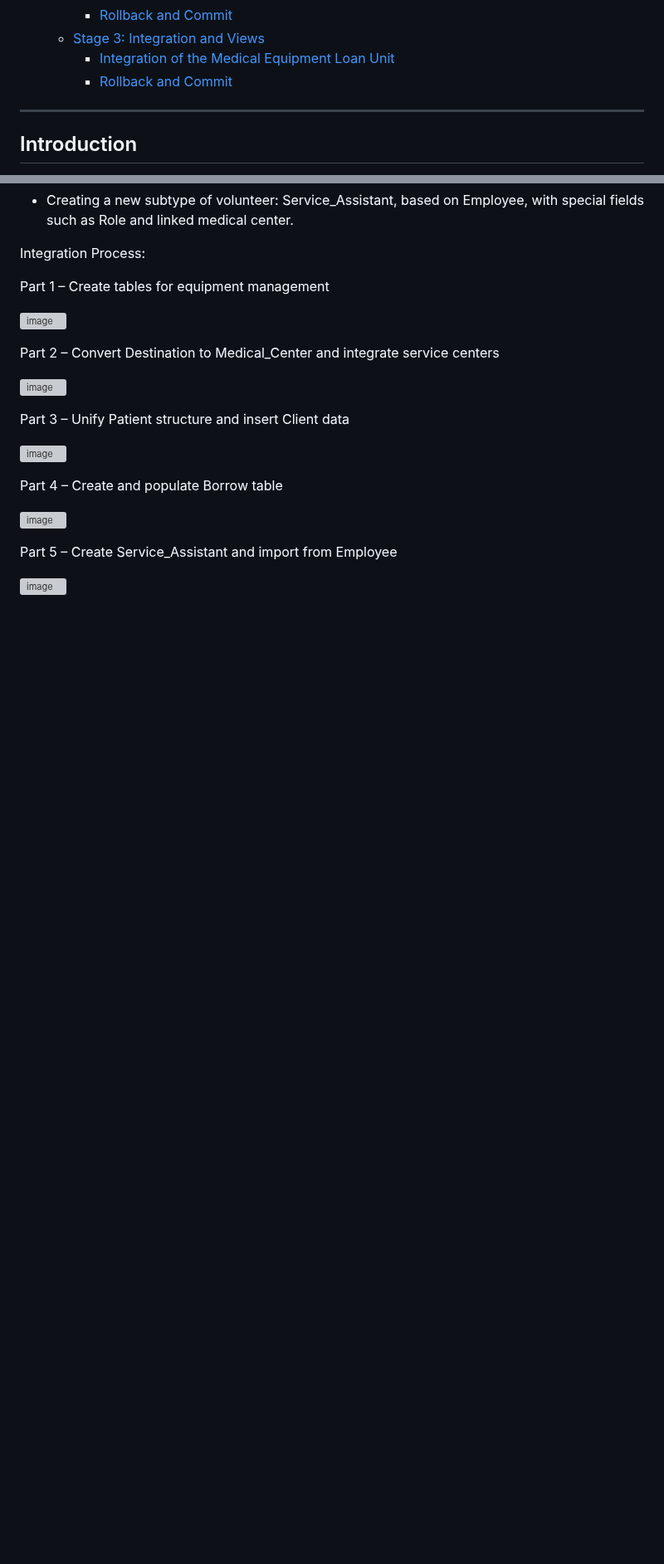
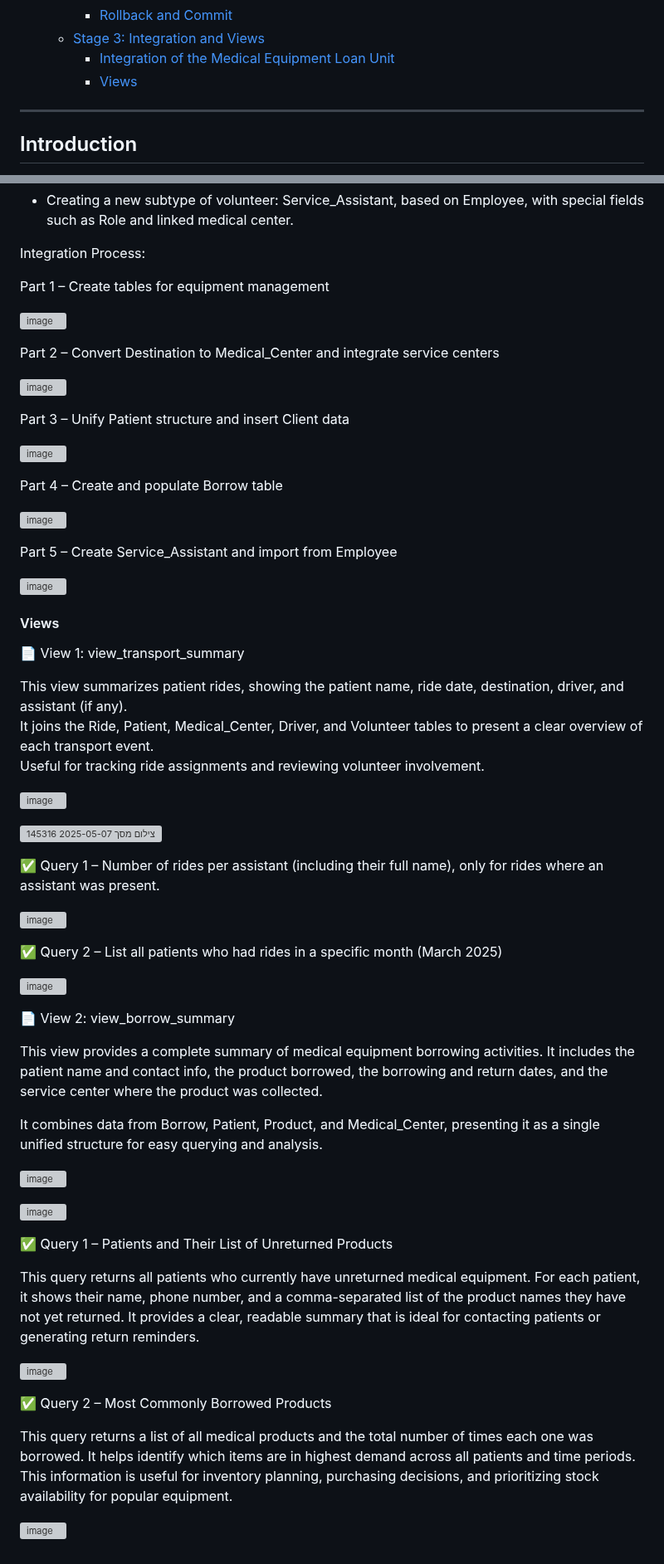
Before and after one commit to Kopolovich/DBProject_0464_1940, a Markdown page: README.md, 2 parts joined by grey strips. Shown at 83% size. Drawn GitHub-style; blank space fills up the shorter version; grey boxes are pictures that could not be loaded.

```diff
--- a/README.md
+++ b/README.md
@@ -28,7 +28,7 @@
      - [Rollback and Commit](#rollback-and-commit)
    - [Stage 3: Integration and Views](#stage-3-integration-and-views)
      - [Integration of the Medical Equipment Loan Unit](#integration-of-the-medical-equipment-loan-unit)
-     - [Rollback and Commit](#rollback-and-commit)
+     - [Views](#views)
 ---
 
 ## Introduction
@@ -386,3 +386,57 @@ Integration Process:
   Part 5 – Create Service_Assistant and import from Employee
 
 ![image](https://github.com/user-attachments/assets/5d75a08d-3057-40bd-bc05-29bed0f06726)
+
+
+#### Views
+
+📄 View 1: view_transport_summary
+
+This view summarizes patient rides, showing the patient name, ride date, destination, driver, and assistant (if any).
+It joins the Ride, Patient, Medical_Center, Driver, and Volunteer tables to present a clear overview of each transport event.
+Useful for tracking ride assignments and reviewing volunteer involvement.
+
+![image](https://github.com/user-attachments/assets/a748ec43-6944-4875-bc57-9d281292caa1)
+
+![צילום מסך 2025-05-07 145316](https://github.com/user-attachments/assets/851cd171-1a87-44e3-baab-f792d4a3fcd2)
+
+
+✅ Query 1 – Number of rides per assistant (including their full name), only for rides where an assistant was present.
+
+![image](https://github.com/user-attachments/assets/51e44027-9d4d-44a2-935d-c3c7615e52b0)
+
+
+✅ Query 2 – List all patients who had rides in a specific month (March 2025)
+
+![image](https://github.com/user-attachments/assets/40ebd9bd-9270-46b2-9839-0da9c66790e9)
+
+
+
+📄 View 2: view_borrow_summary
+
+This view provides a complete summary of medical equipment borrowing activities.
+It includes the patient name and contact info, the product borrowed, the borrowing and return dates, and the service center where the product was collected.
+
+It combines data from Borrow, Patient, Product, and Medical_Center, presenting it as a single unified structure for easy querying and analysis.
+
+![image](https://github.com/user-attachments/assets/3e0b1980-35a6-4e69-84fb-17b5b16799e1)
+
+![image](https://github.com/user-attachments/assets/d4f51335-8682-4a9d-a7f9-3d88f4729250)
+
+
+✅ Query 1 – Patients and Their List of Unreturned Products
+
+This query returns all patients who currently have unreturned medical equipment.
+For each patient, it shows their name, phone number, and a comma-separated list of the product names they have not yet returned.
+It provides a clear, readable summary that is ideal for contacting patients or generating return reminders.
+
+![image](https://github.com/user-attachments/assets/456457cd-b239-487d-a762-a10131828037)
+
+
+✅ Query 2 – Most Commonly Borrowed Products
+
+This query returns a list of all medical products and the total number of times each one was borrowed.
+It helps identify which items are in highest demand across all patients and time periods.
+This information is useful for inventory planning, purchasing decisions, and prioritizing stock availability for popular equipment.
+
+![image](https://github.com/user-attachments/assets/cf02841a-a9f4-4ca6-8709-8d9d1c5442cb)
```
Also changed, not shown: other parts of README.md (+1 -1 lines).
